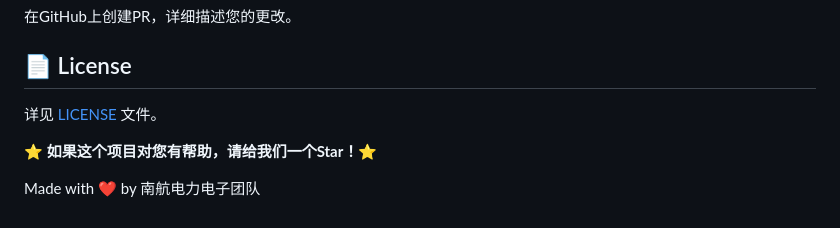
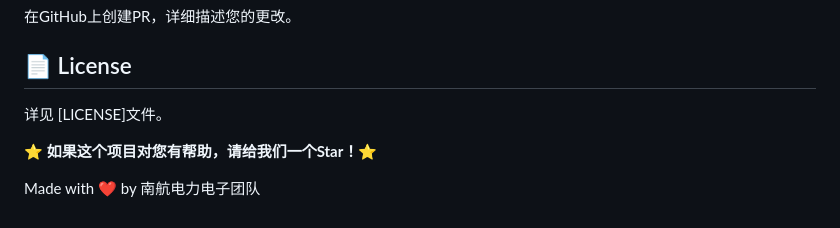
Before and after one commit to zhouyingjie-111/AI-In-Power-Electronics, a Markdown page: README.md, the part around the change. Rendered like a GitHub page.

```diff
--- a/README.md
+++ b/README.md
@@ -418,7 +418,7 @@ git push origin feature/your-feature-name
 
 ## 📄 License
 
-详见 [LICENSE](LICENSE) 文件。
+详见 [LICENSE]文件。
 
 **⭐ 如果这个项目对您有帮助，请给我们一个Star！⭐**
 
```
